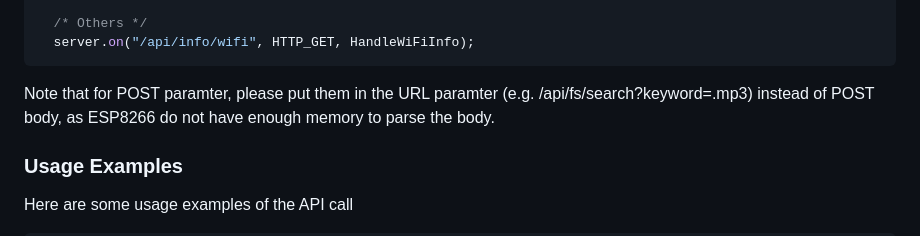
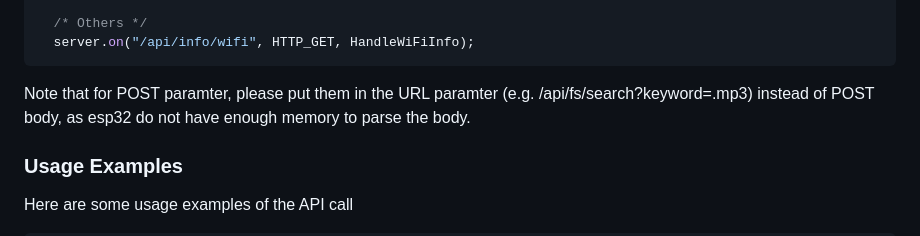
Before and after one commit to The-Young-Maker/DIY-Tiny-ESP32-NAS, a Markdown page: SD Card Files/README.md, the part around the change. GitHub-like rendering.

````diff
--- a/SD Card Files/README.md
+++ b/SD Card Files/README.md
@@ -102,7 +102,7 @@ If you want to develop custom apps for TinyNAS, you can make use of the followin
   server.on("/api/info/wifi", HTTP_GET, HandleWiFiInfo);
 ```
 
-Note that for POST paramter, please put them in the URL paramter (e.g. /api/fs/search?keyword=.mp3) instead of POST body, as ESP8266 do not have enough memory to parse the body.
+Note that for POST paramter, please put them in the URL paramter (e.g. /api/fs/search?keyword=.mp3) instead of POST body, as esp32 do not have enough memory to parse the body.
 
 
 
````
